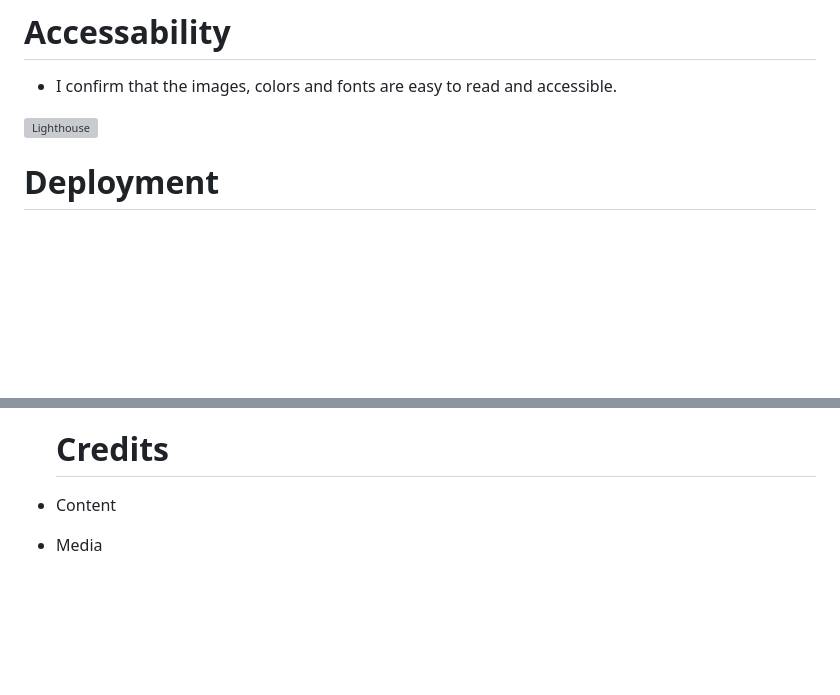
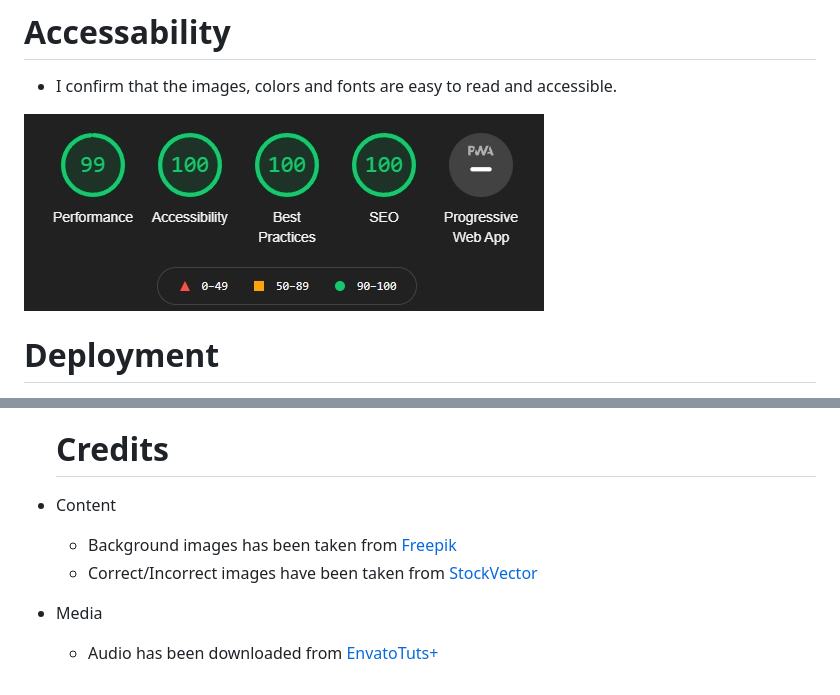
Before and after one commit to EugenRascanu/Trivia-Night, a Markdown page: README.md, 2 parts joined by grey strips. GitHub-like rendering; blank space fills up the shorter version; grey boxes are pictures that could not be loaded.

```diff
--- a/README.md
+++ b/README.md
@@ -54,7 +69,7 @@
 # Accessability
 * I confirm that the images, colors and fonts are easy to read and accessible.
 
-![Lighthouse](/assets/images/lighthouse.jpg)
+![Lighthouse](/assets/readme-imgs/lighthouse.jpg)
 
 # Deployment
 * The project has been deployed to GitHub pages.
@@ -64,6 +79,8 @@
 
   # Credits
 * Content
-
+  * Background images has been taken from [Freepik](https://www.freepik.com)
+  * Correct/Incorrect images have been taken from [StockVector](https://wdrfree.com/stock-vector)
 
 * Media
+  * Audio has been downloaded from [EnvatoTuts+](https://tutsplus.com)
```
Also changed, not shown: other parts of README.md (+20 -5 lines), assets/readme-imgs/playagain.jpg, assets/readme-imgs/qcounter.jpg (added), 1 other file.
